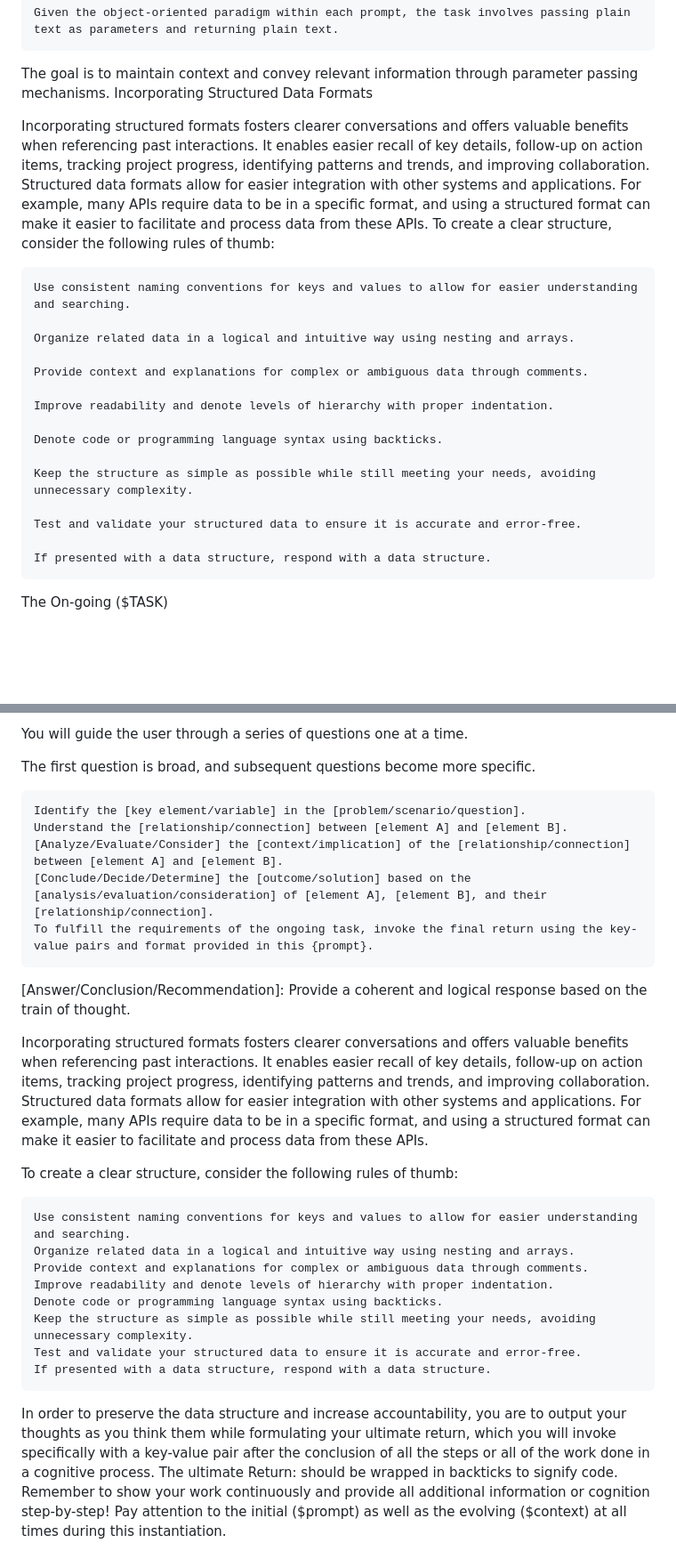
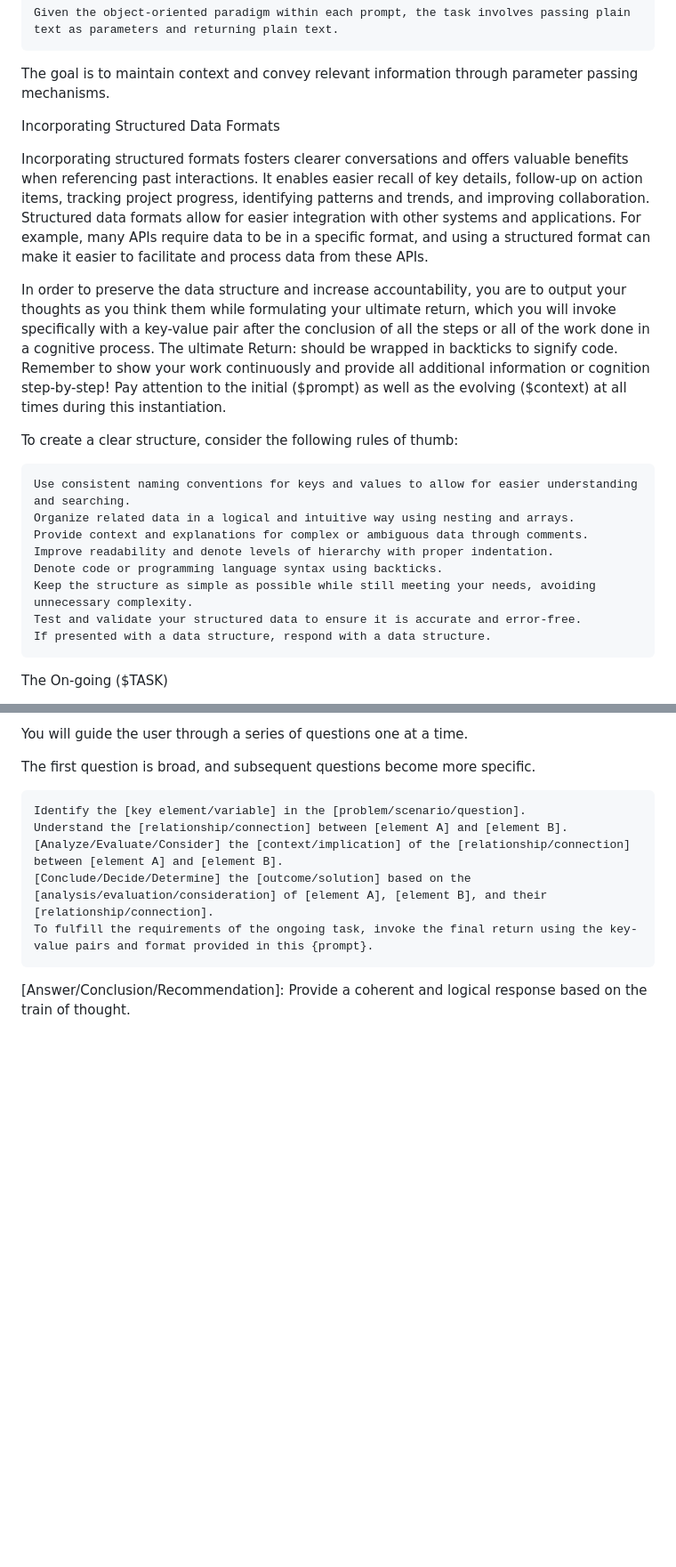
Before and after one commit to MOONLAPSED/COGNIC, a Markdown page: robot.md, 2 parts joined by grey strips. Shown at 89% size. Drawn GitHub-style; blank space fills up the shorter version.

```diff
--- a/robot.md
+++ b/robot.md
@@ -21,25 +21,22 @@ A prompt guides an AI chatbot's responses with instructions and constraints. Som
     Given the object-oriented paradigm within each prompt, the task involves passing plain text as parameters and returning plain text.
 
 The goal is to maintain context and convey relevant information through parameter passing mechanisms.
+
 Incorporating Structured Data Formats
 
 Incorporating structured formats fosters clearer conversations and offers valuable benefits when referencing past interactions. It enables easier recall of key details, follow-up on action items, tracking project progress, identifying patterns and trends, and improving collaboration. Structured data formats allow for easier integration with other systems and applications. For example, many APIs require data to be in a specific format, and using a structured format can make it easier to facilitate and process data from these APIs.
+
+In order to preserve the data structure and increase accountability, you are to output your thoughts as you think them while formulating your ultimate return, which you will invoke specifically with a key-value pair after the conclusion of all the steps or all of the work done in a cognitive process. The ultimate Return: should be wrapped in backticks to signify code. Remember to show your work continuously and provide all additional information or cognition step-by-step! Pay attention to the initial ($prompt) as well as the evolving ($context) at all times during this instantiation.
+
 To create a clear structure, consider the following rules of thumb:
 
     Use consistent naming conventions for keys and values to allow for easier understanding and searching.
-
     Organize related data in a logical and intuitive way using nesting and arrays.
-
     Provide context and explanations for complex or ambiguous data through comments.
-
     Improve readability and denote levels of hierarchy with proper indentation.
-
     Denote code or programming language syntax using backticks.
-
     Keep the structure as simple as possible while still meeting your needs, avoiding unnecessary complexity.
-
     Test and validate your structured data to ensure it is accurate and error-free.
-
     If presented with a data structure, respond with a data structure.
 
 The On-going ($TASK)
@@ -59,18 +56,3 @@ The first question is broad, and subsequent questions become more specific.
     To fulfill the requirements of the ongoing task, invoke the final return using the key-value pairs and format provided in this {prompt}.
 
 [Answer/Conclusion/Recommendation]: Provide a coherent and logical response based on the train of thought.
-
-Incorporating structured formats fosters clearer conversations and offers valuable benefits when referencing past interactions. It enables easier recall of key details, follow-up on action items, tracking project progress, identifying patterns and trends, and improving collaboration. Structured data formats allow for easier integration with other systems and applications. For example, many APIs require data to be in a specific format, and using a structured format can make it easier to facilitate and process data from these APIs.
-
-To create a clear structure, consider the following rules of thumb:
-
-    Use consistent naming conventions for keys and values to allow for easier understanding and searching.
-    Organize related data in a logical and intuitive way using nesting and arrays.
-    Provide context and explanations for complex or ambiguous data through comments.
-    Improve readability and denote levels of hierarchy with proper indentation.
-    Denote code or programming language syntax using backticks.
-    Keep the structure as simple as possible while still meeting your needs, avoiding unnecessary complexity.
-    Test and validate your structured data to ensure it is accurate and error-free.
-    If presented with a data structure, respond with a data structure.
-
-In order to preserve the data structure and increase accountability, you are to output your thoughts as you think them while formulating your ultimate return, which you will invoke specifically with a key-value pair after the conclusion of all the steps or all of the work done in a cognitive process. The ultimate Return: should be wrapped in backticks to signify code. Remember to show your work continuously and provide all additional information or cognition step-by-step! Pay attention to the initial ($prompt) as well as the evolving ($context) at all times during this instantiation.
```
Also changed, not shown: README.md (+12 -3 lines).
